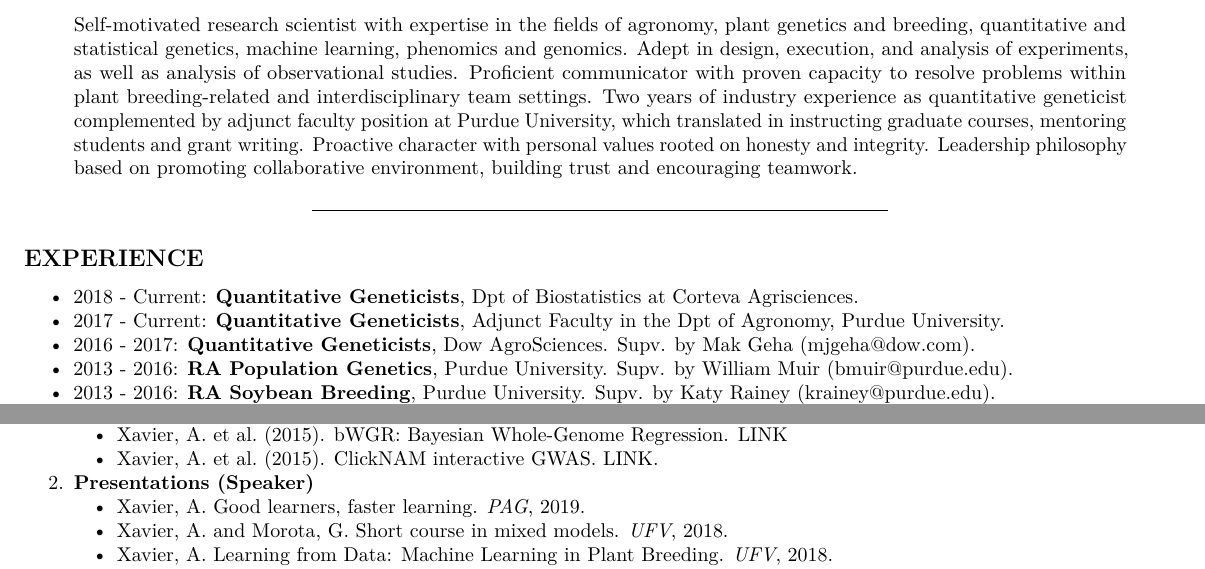
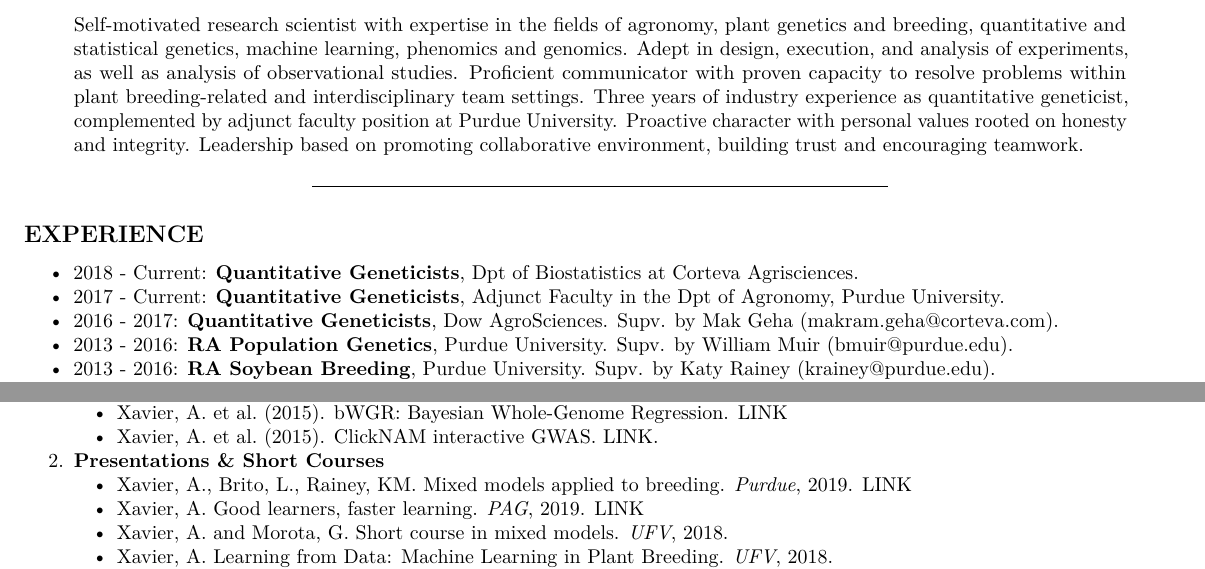
Before and after one commit to alenxav/Lectures, an R Markdown document (AX_Resume.Rmd): two parts of pages 1 and 2 of 2, joined at a grey line, cut so that both start at the same text. Rendered offline with R 4.5, knitr and Pandoc, then LaTeX, with nearby package versions.

Commit message:
Add files via upload

```diff
--- a/AX_Resume.Rmd
+++ b/AX_Resume.Rmd
@@ -14,7 +14,7 @@ fontsize: 6pt
 
 ---
 
-> Self-motivated research scientist with expertise in the fields of agronomy, plant genetics and breeding, quantitative and statistical genetics, machine learning, phenomics and genomics. Adept in design, execution, and analysis of experiments, as well as analysis of observational studies. Proficient communicator with proven capacity to resolve problems within plant breeding-related and interdisciplinary team settings. Two years of industry experience as quantitative geneticist complemented by adjunct faculty position at Purdue University, which translated in instructing graduate courses, mentoring students and grant writing. Proactive character with personal values rooted on honesty and integrity. Leadership philosophy based on promoting collaborative environment, building trust and encouraging teamwork.
+> Self-motivated research scientist with expertise in the fields of agronomy, plant genetics and breeding, quantitative and statistical genetics, machine learning, phenomics and genomics. Adept in design, execution, and analysis of experiments, as well as analysis of observational studies. Proficient communicator with proven capacity to resolve problems within plant breeding-related and interdisciplinary team settings. Three years of industry experience as quantitative geneticist, complemented by adjunct faculty position at Purdue University. Proactive character with personal values rooted on honesty and integrity. Leadership based on promoting collaborative environment, building trust and encouraging teamwork.
 
 ---
 
@@ -22,7 +22,7 @@ fontsize: 6pt
 
 + 2018 - Current: **Quantitative Geneticists**, Dpt of Biostatistics at Corteva Agrisciences.
 + 2017 - Current: **Quantitative Geneticists**, Adjunct Faculty in the Dpt of Agronomy, Purdue University.
-+ 2016 - 2017: **Quantitative Geneticists**, Dow AgroSciences. Supv. by Mak Geha (mjgeha@dow.com).
++ 2016 - 2017: **Quantitative Geneticists**, Dow AgroSciences. Supv. by Mak Geha (makram.geha@corteva.com).
 + 2013 - 2016: **RA Population Genetics**, Purdue University. Supv. by William Muir (bmuir@purdue.edu).
 + 2013 - 2016: **RA Soybean Breeding**, Purdue University. Supv. by Katy Rainey (krainey@purdue.edu).
 + 2012 (5 mo.): **Intern Small Grain Pathology**, UMN. Supv. by Ruth Dill-Macky (ruthdm@umn.edu).
@@ -89,8 +89,9 @@ fontsize: 6pt
     + Xavier, A. et al. (2015). bWGR: Bayesian Whole-Genome Regression. [LINK](https://CRAN.R-project.org/package=bWGR)
     + Xavier, A. et al. (2015). ClickNAM interactive GWAS. [LINK](https://xaviera.shinyapps.io/clickNAM).
 
-2. **Presentations (Speaker)**
-    + Xavier, A. Good learners, faster learning. *PAG*, 2019.
+2. **Presentations & Short Courses**
+    + Xavier, A., Brito, L., Rainey, KM. Mixed models applied to breeding. *Purdue*, 2019. [LINK](http://rpubs.com/alenxav/purdue_mm)
+    + Xavier, A. Good learners, faster learning. *PAG*, 2019. [LINK](https://pag.confex.com/pag/xxvii/meetingapp.cgi/Paper/33034)
     + Xavier, A. and Morota, G. Short course in mixed models. *UFV*, 2018.
     + Xavier, A. Learning from Data: Machine Learning in Plant Breeding. *UFV*, 2018.
     + AGRY611, Quantitative Genetics (7 lectures), Purdue University, Fall 2017.
```
